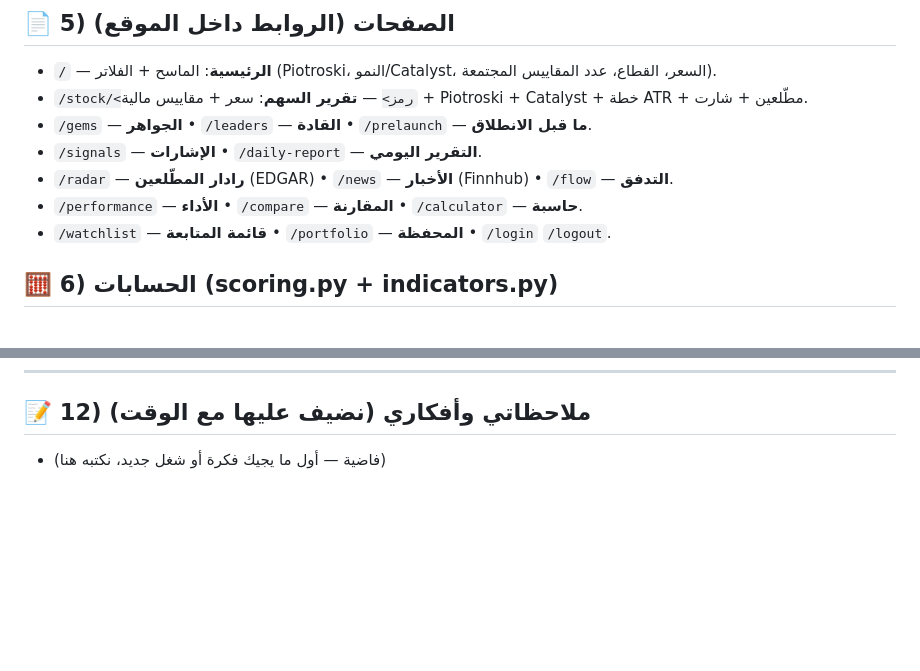
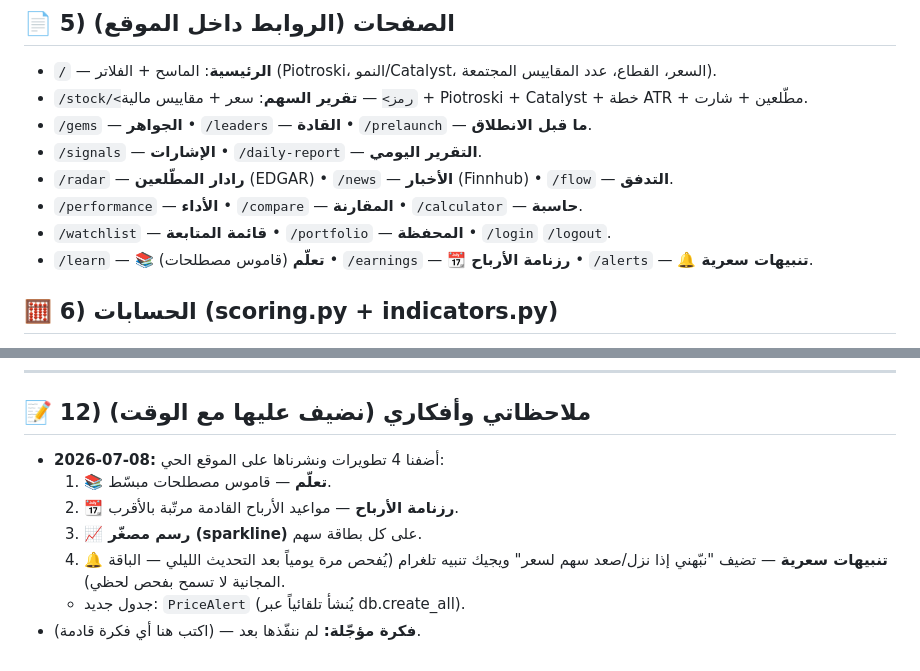
Before and after one commit to alasiri9/stock-analysis-platform, a Markdown page: المنصة الأمريكية.md, 2 parts joined by grey strips. Drawn GitHub-style; blank space fills up the shorter version.

Commit message:
تحديث ملف الذاكرة: تسجيل التطويرات الأربعة الجديدة

```diff
--- a/المنصة الأمريكية.md
+++ b/المنصة الأمريكية.md
@@ -43,6 +43,7 @@
 - `/radar` — **رادار المطّلعين** (EDGAR) • `/news` — **الأخبار** (Finnhub) • `/flow` — **التدفق**.
 - `/performance` — **الأداء** • `/compare` — **المقارنة** • `/calculator` — **حاسبة**.
 - `/watchlist` — **قائمة المتابعة** • `/portfolio` — **المحفظة** • `/login` `/logout`.
+- `/learn` — **📚 تعلّم** (قاموس مصطلحات) • `/earnings` — **📆 رزنامة الأرباح** • `/alerts` — **🔔 تنبيهات سعرية**.
 
 ## 🧮 6) الحسابات (scoring.py + indicators.py)
 - **Piotroski Score** (0–9) — محسوب يدوياً من FMP، بتفصيل كل نقطة.
@@ -75,4 +76,10 @@ AAPL, MSFT, NVDA, GOOGL, AMZN, META, TSLA, AMD, NFLX, JPM, V, WMT, UNH, JNJ, XOM
 ---
 
 ## 📝 12) ملاحظاتي وأفكاري (نضيف عليها مع الوقت)
-- (فاضية — أول ما يجيك فكرة أو شغل جديد، نكتبه هنا)
+- **2026-07-08:** أضفنا 4 تطويرات ونشرناها على الموقع الحي:
+  1. **📚 تعلّم** — قاموس مصطلحات مبسّط.
+  2. **📆 رزنامة الأرباح** — مواعيد الأرباح القادمة مرتّبة بالأقرب.
+  3. **📈 رسم مصغّر (sparkline)** على كل بطاقة سهم.
+  4. **🔔 تنبيهات سعرية** — تضيف "نبّهني إذا نزل/صعد سهم لسعر" ويجيك تنبيه تلغرام (يُفحص مرة يومياً بعد التحديث الليلي — الباقة المجانية لا تسمح بفحص لحظي).
+  - جدول جديد: `PriceAlert` (يُنشأ تلقائياً عبر db.create_all).
+- **فكرة مؤجّلة:** لم ننفّذها بعد — (اكتب هنا أي فكرة قادمة).
```
